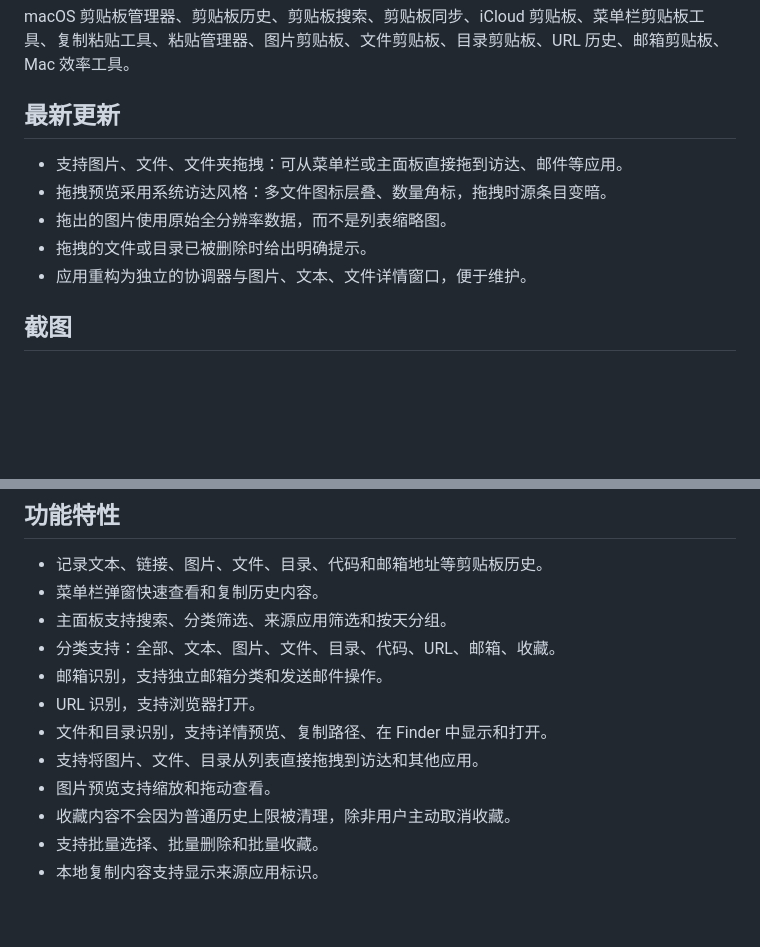
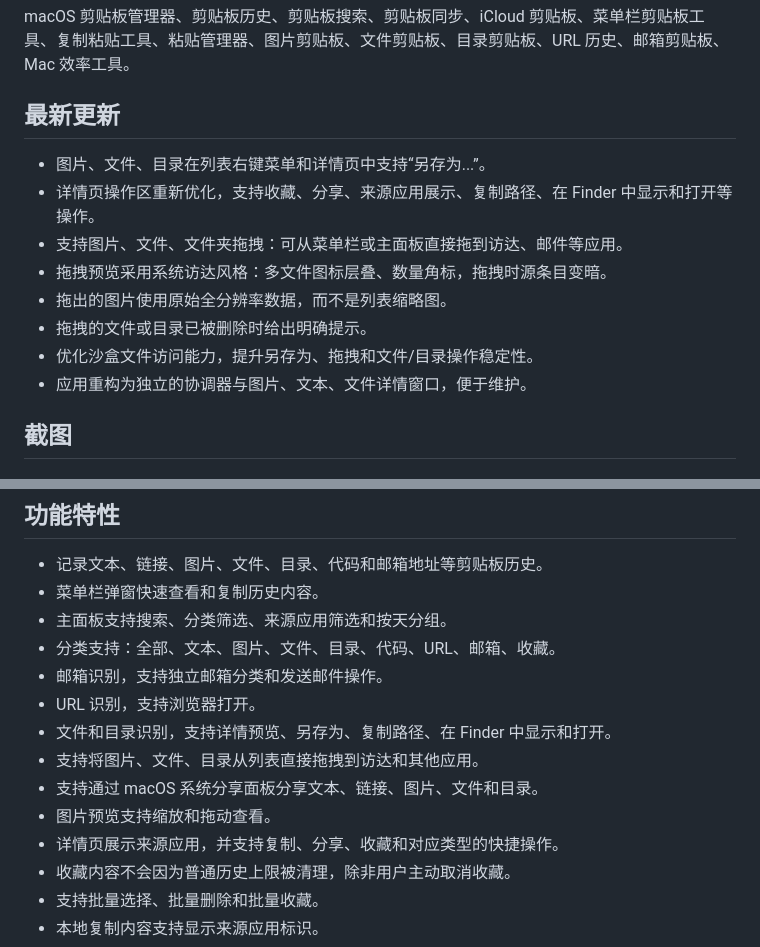
Before and after one commit to skyzizhu/SkyPaste, a Markdown page: README.zh-CN.md, 2 parts joined by grey strips. Drawn GitHub-style; blank space fills up the shorter version.

```diff
--- a/README.zh-CN.md
+++ b/README.zh-CN.md
@@ -25,10 +25,13 @@ macOS 剪贴板管理器、剪贴板历史、剪贴板搜索、剪贴板同步
 
 ## 最新更新
 
+- 图片、文件、目录在列表右键菜单和详情页中支持“另存为...”。
+- 详情页操作区重新优化，支持收藏、分享、来源应用展示、复制路径、在 Finder 中显示和打开等操作。
 - 支持图片、文件、文件夹拖拽：可从菜单栏或主面板直接拖到访达、邮件等应用。
 - 拖拽预览采用系统访达风格：多文件图标层叠、数量角标，拖拽时源条目变暗。
 - 拖出的图片使用原始全分辨率数据，而不是列表缩略图。
 - 拖拽的文件或目录已被删除时给出明确提示。
+- 优化沙盒文件访问能力，提升另存为、拖拽和文件/目录操作稳定性。
 - 应用重构为独立的协调器与图片、文本、文件详情窗口，便于维护。
 
 ## 截图
@@ -57,9 +60,11 @@ macOS 剪贴板管理器、剪贴板历史、剪贴板搜索、剪贴板同步
 - 分类支持：全部、文本、图片、文件、目录、代码、URL、邮箱、收藏。
 - 邮箱识别，支持独立邮箱分类和发送邮件操作。
 - URL 识别，支持浏览器打开。
-- 文件和目录识别，支持详情预览、复制路径、在 Finder 中显示和打开。
+- 文件和目录识别，支持详情预览、另存为、复制路径、在 Finder 中显示和打开。
 - 支持将图片、文件、目录从列表直接拖拽到访达和其他应用。
+- 支持通过 macOS 系统分享面板分享文本、链接、图片、文件和目录。
 - 图片预览支持缩放和拖动查看。
+- 详情页展示来源应用，并支持复制、分享、收藏和对应类型的快捷操作。
 - 收藏内容不会因为普通历史上限被清理，除非用户主动取消收藏。
 - 支持批量选择、批量删除和批量收藏。
 - 本地复制内容支持显示来源应用标识。
```
Also changed, not shown: README.md (+6 -1 lines).
